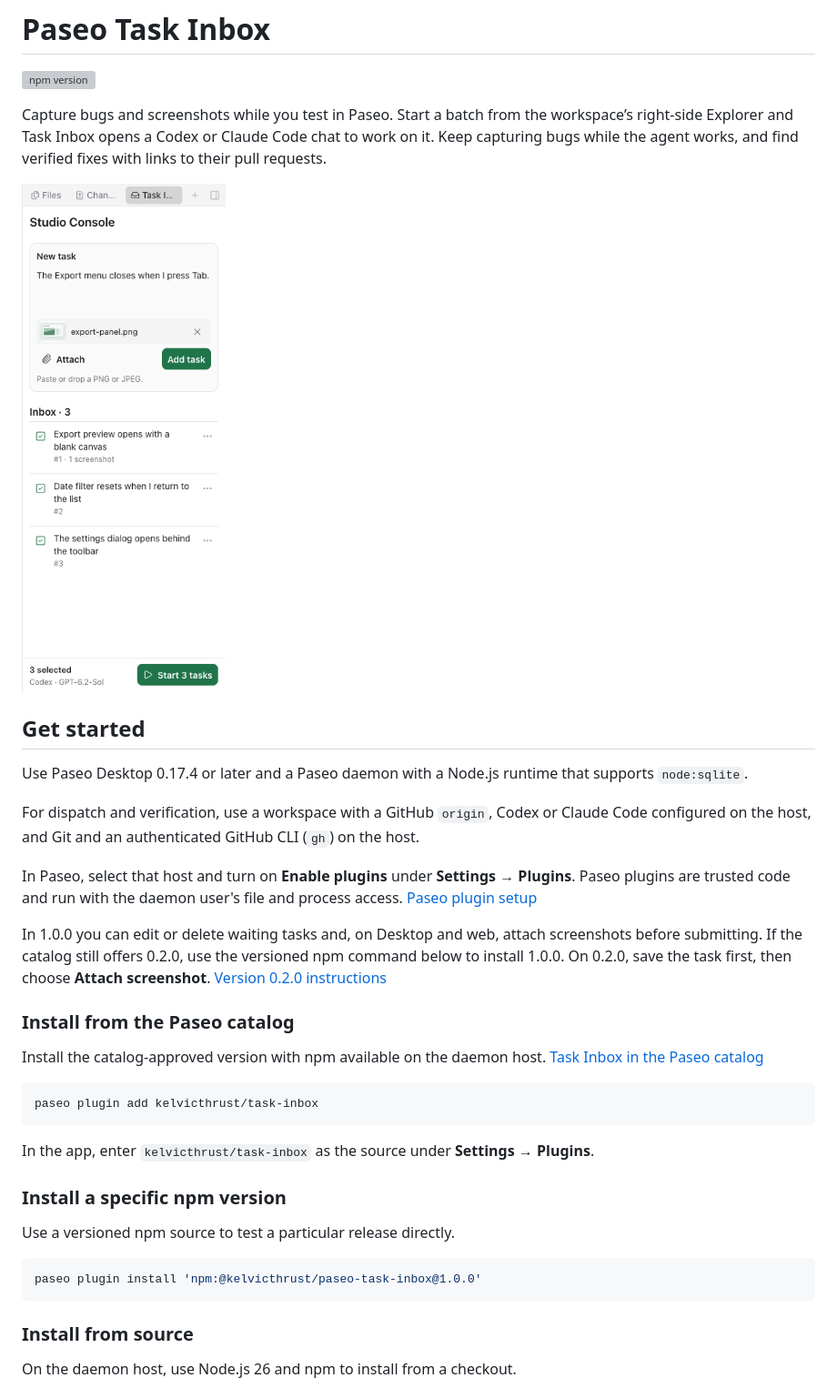
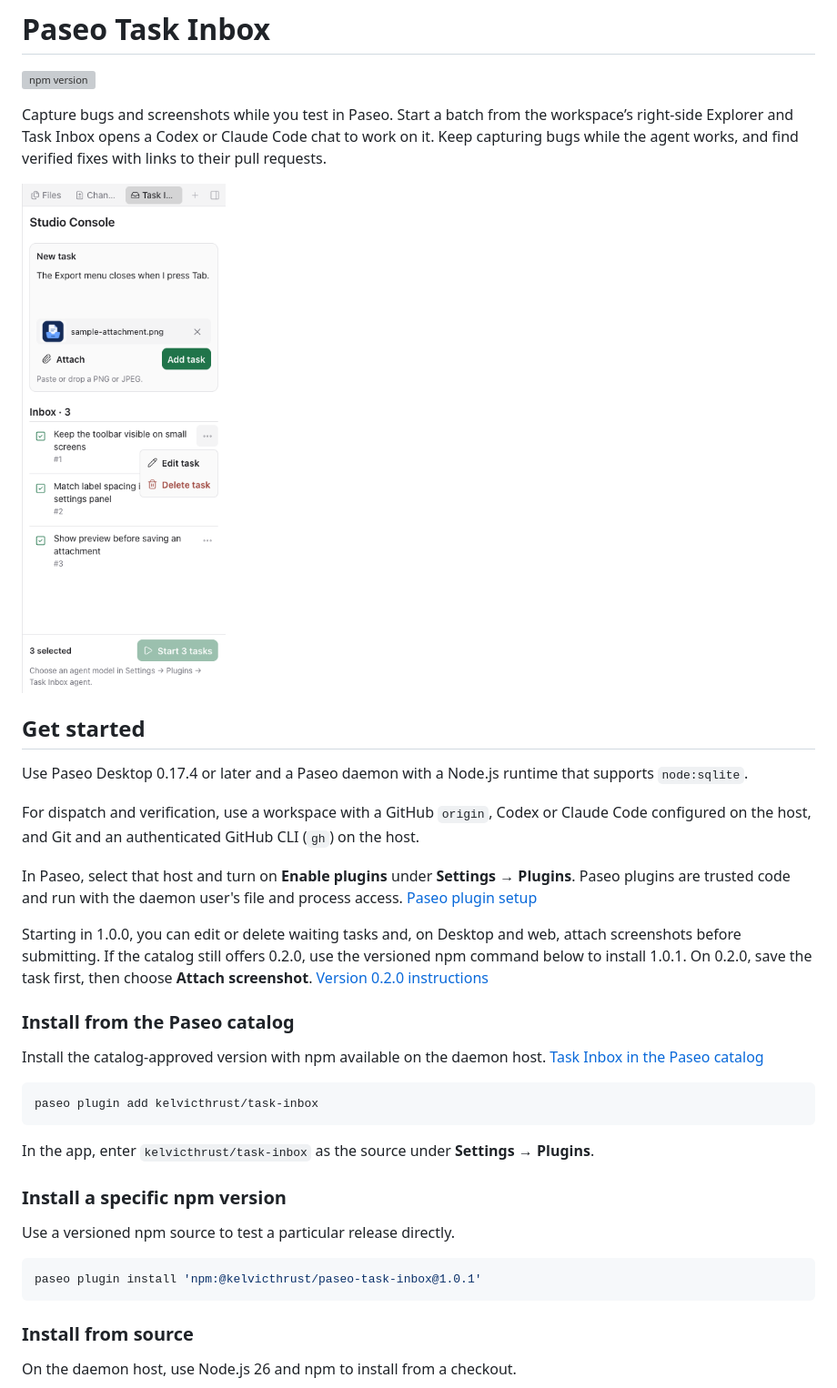
Before and after one commit to kelvicthrust/paseo-task-inbox, a Markdown page: README.md, the part around one of its changes. Shown at 91% size. GitHub-like rendering; pictures changed too: assets/task-inbox.png; grey boxes are pictures that could not be loaded.

Commit message:
Prepare Paseo Task Inbox 1.0.1

````diff
--- a/README.md
+++ b/README.md
@@ -14,7 +14,7 @@ For dispatch and verification, use a workspace with a GitHub `origin`, Codex or
 
 In Paseo, select that host and turn on **Enable plugins** under **Settings → Plugins**. Paseo plugins are trusted code and run with the daemon user's file and process access. [Paseo plugin setup](https://paseo.sh/docs/plugins)
 
-In 1.0.0 you can edit or delete waiting tasks and, on Desktop and web, attach screenshots before submitting. If the catalog still offers 0.2.0, use the versioned npm command below to install 1.0.0. On 0.2.0, save the task first, then choose **Attach screenshot**. [Version 0.2.0 instructions](https://github.com/kelvicthrust/paseo-task-inbox/blob/v0.2.0/README.md#capture-and-send-bugs)
+Starting in 1.0.0, you can edit or delete waiting tasks and, on Desktop and web, attach screenshots before submitting. If the catalog still offers 0.2.0, use the versioned npm command below to install 1.0.1. On 0.2.0, save the task first, then choose **Attach screenshot**. [Version 0.2.0 instructions](https://github.com/kelvicthrust/paseo-task-inbox/blob/v0.2.0/README.md#capture-and-send-bugs)
 
 ### Install from the Paseo catalog
 
@@ -31,7 +31,7 @@ In the app, enter `kelvicthrust/task-inbox` as the source under **Settings → P
 Use a versioned npm source to test a particular release directly.
 
 ```sh
-paseo plugin install 'npm:@kelvicthrust/paseo-task-inbox@1.0.0'
+paseo plugin install 'npm:@kelvicthrust/paseo-task-inbox@1.0.1'
 ```
 
 ### Install from source
````
Also changed, not shown: other parts of README.md (+1 -1 lines), docs/releases/v1.0.1.md (added, +3 -0 lines), 2 other files.
